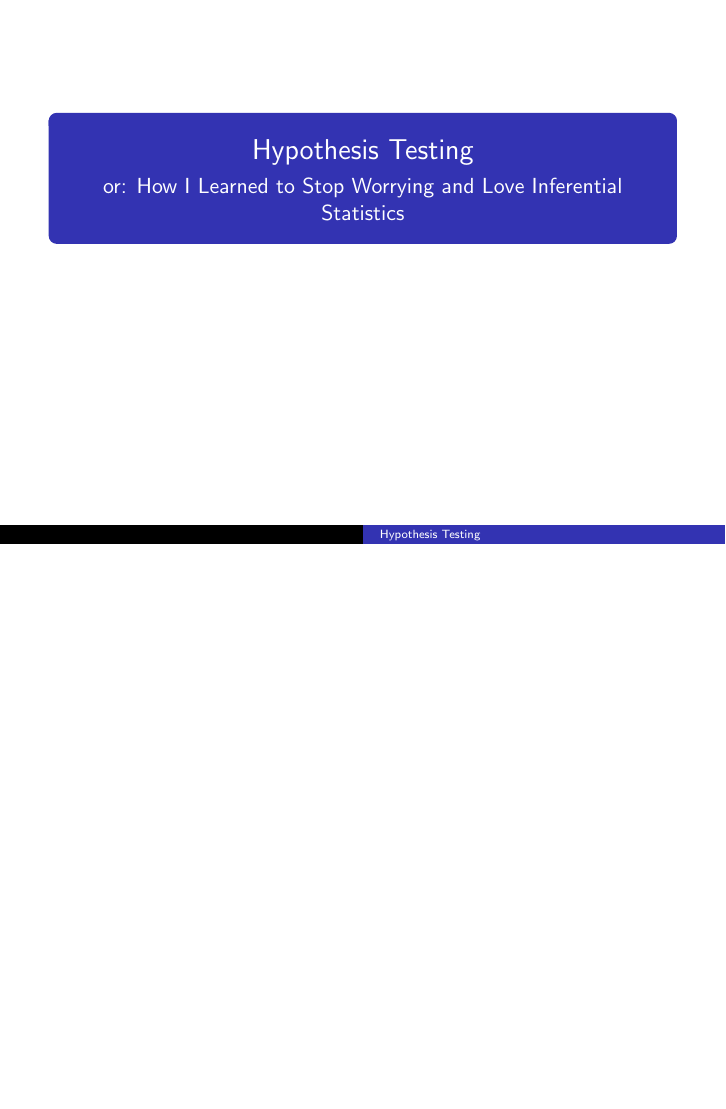
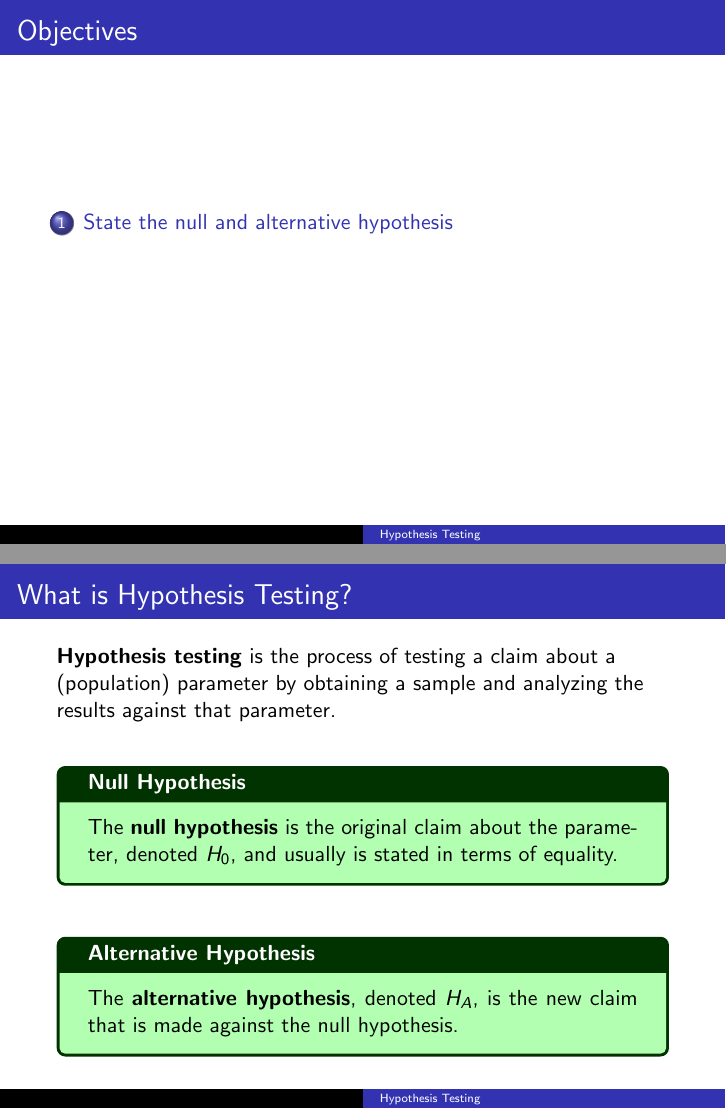
Before and after one commit to BryanBain/Statistics, LaTeX slides (Beamer_Slides/Hypothesis_Testing.tex): the whole page before the commit and pages 2 and 5 of 14 after it, the two joined at a grey line, the shorter picture padded with empty space. Compiled offline with pdfLaTeX.

Commit message:
working on Hypothesis Testing

```diff
--- a/Beamer_Slides/Hypothesis_Testing.tex
+++ b/Beamer_Slides/Hypothesis_Testing.tex
@@ -31,3 +31,37 @@
 \maketitle
 \end{frame}
 
+\section{State the null and alternative hypothesis}
+
+\begin{frame}{What is Hypothesis Testing?}
+\textbf{Hypothesis testing} is the process of testing a claim about a (population) parameter by obtaining a sample and analyzing the results against that parameter.	\newline\\	\pause
+
+\begin{tcolorbox}[colframe=green!20!black, colback = green!30!white,title=\textbf{Null Hypothesis}]
+The \textbf{null hypothesis} is the original claim about the parameter, denoted $H_0$, and usually is stated in terms of equality.
+\end{tcolorbox}
+\bigskip	\pause
+
+\begin{tcolorbox}[colframe=green!20!black, colback = green!30!white,title=\textbf{Alternative Hypothesis}]
+The \textbf{alternative hypothesis}, denoted $H_A$, is the new claim that is made against the null hypothesis.
+\end{tcolorbox}
+\end{frame}
+
+\begin{frame}{Types of Hypothesis Testing}
+\begin{itemize}
+	\item Left-tailed
+	\begin{itemize}
+		\item<2->{$H_A$: parameter $ < H_0$}
+\end{itemize}	\bigskip
+	\item<3-> Right-tailed
+	\begin{itemize}
+		\item<4->{$H_A$: parameter $ > H_0$}
+	\end{itemize}	\bigskip
+	\item<5-> Two-tailed
+	\begin{itemize}
+		\item<6->{$H_A$: parameter $\neq H_0$}
+	\end{itemize}
+\end{itemize}
+\end{frame}
+
+\begin{frame}{Example 1}
+Determine the null and alternative hypotheses for each.	\newline\\
```
Also changed, not shown: Beamer_Slides/Hypothesis_Testing.pdf, Beamer_Slides/Hypothesis_Testing.tex (8 more changed lines).
